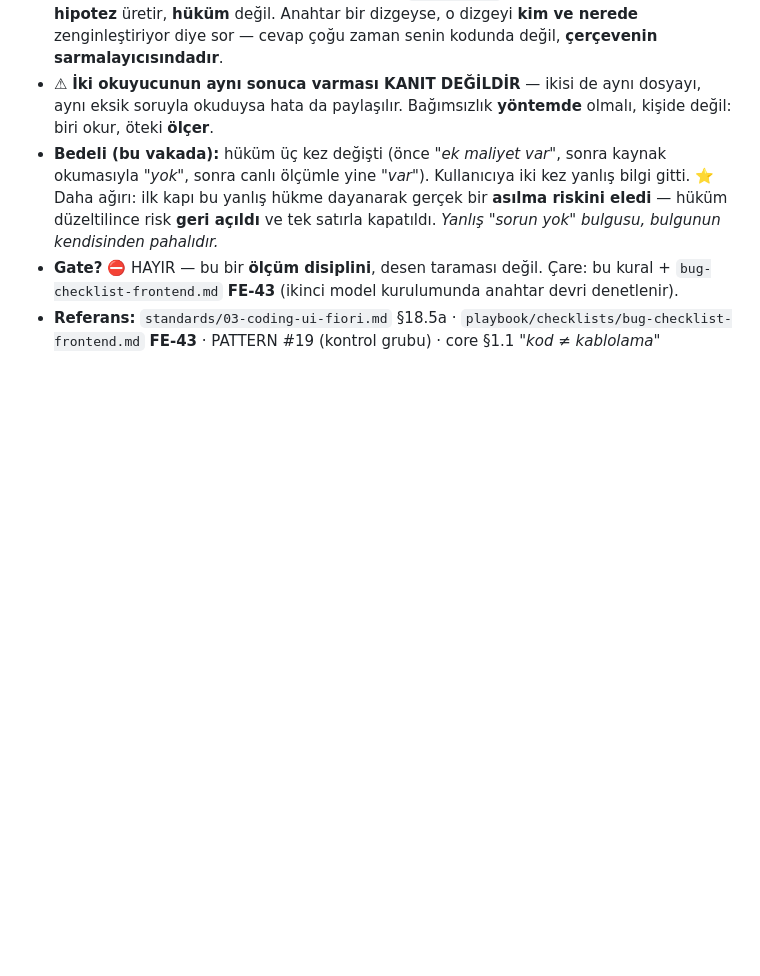
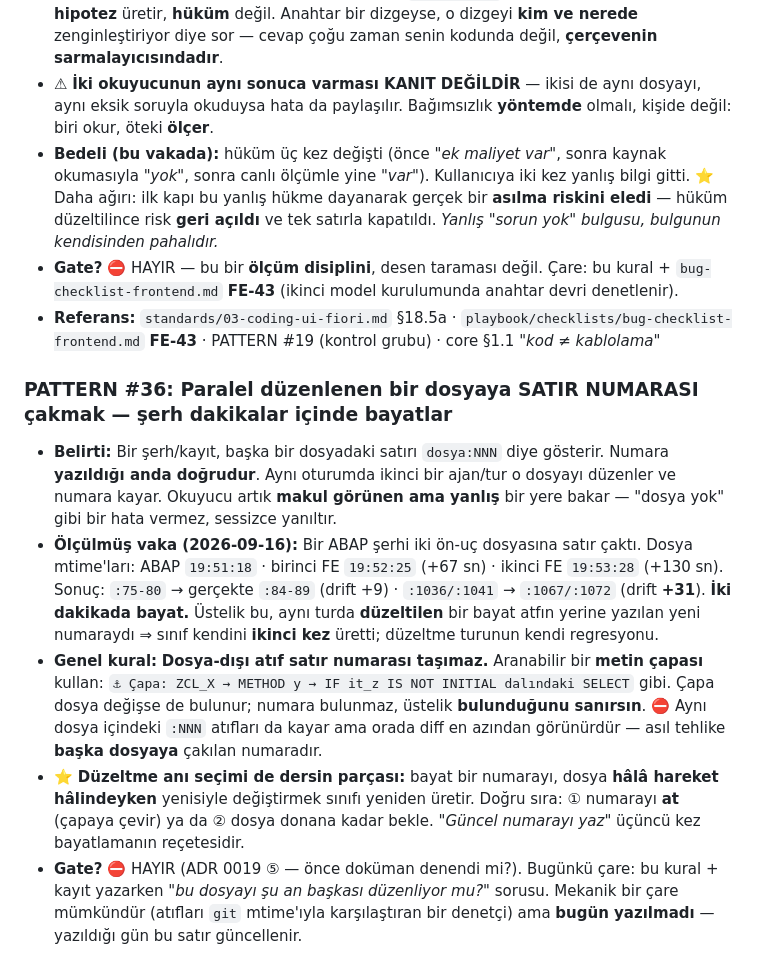
Before and after one commit to ix-works/DEV_CORE, a Markdown page: playbook/lessons-learned.md, the part around the change. GitHub-like rendering; blank space fills up the shorter version.

Commit message:
docs(core): BE-78 (EXPORTING tablo hedefi temizler) + PATTERN #36 (paralel dosyaya satir no cakma) (#261)
Iki yeni sinif, ikisi de 2026-09-16'da OLCULDU ve core'da prior-art YOKTU
(arama: bug-checklist-backend "EXPORTING" satirlari + lessons-learned capa/satir-no => 0 esleme).

BE-78 — EXPORTING tablo parametresi HEDEFI TEMIZLER
- `METHODS m EXPORTING et TYPE ..._t` cagrildiginda ABAP govdeye girmeden aktuel parametreyi
  bosaltir => "once kendi mesajlarimi topladim, sonra ikinci cagrinin mesajlarini AYNI tabloya
  aldim" deseni ILK KUMEYI yok eder.
- Semptom kullaniciya "hata yok" gibi gorunur: duzeltme turunun uyarilari kaybolur, ekran
  sessizlesir. Dump yok, sy-subrc yok, log yok. abaplint/ATC/syntax GECER, runtime da hata vermez.
- Dogru: her cagriya AYRI tablo + APPEND LINES OF. CHANGING'e cevirmek imza degisikligidir.
- Kendi metodunu cagirirken de gecerli — yonu IMZADAN teyit et.

PATTERN #36 — paralel duzenlenen dosyaya satir numarasi cakmak
- Numara yazildigi anda dogru, dakikalar icinde bayat. Olculen vaka: ABAP serhi iki FE dosyasina
  satir cakti; mtime farki +67 sn ve +130 sn, drift +9 ve +31 satir.
- Ustelik bu, ayni turda DUZELTILEN bayat bir atfin yerine yazilan yeni numaraydi => sinif
  kendini ikinci kez uretti (duzeltme turunun kendi regresyonu).
- Kural: dosya-disi atif satir numarasi tasimaz, aranabilir METIN CAPASI kullanilir.
- Duzeltme ani da dersin parcasi: dosya hareket halindeyken yeni numara yazmak sinifi yeniden
  uretir; dogru sira numarayi ATMAK ya da dosya donana kadar beklemektir.
- Gate ACILMADI (ADR 0019 (5)) — bugun kural metni; mekanik denetci mumkun ama yazilmadi.


Claude-Session: https://claude.ai/code/session_012mHS7vo6cbhU48rg5c49yH

Co-authored-by: D_OYILMAZ <oyilmaz@trakyaholding.com.tr>
Co-authored-by: Claude Opus 5 (1M context) <noreply@anthropic.com>

```diff
--- a/playbook/lessons-learned.md
+++ b/playbook/lessons-learned.md
@@ -899,3 +899,25 @@ Fixture/talimat-bakımı işi yapan herkes için (akış: [`howto-talimat-dosyas
   `bug-checklist-frontend.md` **FE-43** (ikinci model kurulumunda anahtar devri denetlenir).
 - **Referans:** `standards/03-coding-ui-fiori.md` §18.5a · `playbook/checklists/bug-checklist-frontend.md`
   **FE-43** · PATTERN #19 (kontrol grubu) · core §1.1 *"kod ≠ kablolama"*
+
+### PATTERN #36: **Paralel düzenlenen bir dosyaya SATIR NUMARASI çakmak — şerh dakikalar içinde bayatlar**
+
+- **Belirti:** Bir şerh/kayıt, başka bir dosyadaki satırı `dosya:NNN` diye gösterir. Numara **yazıldığı
+  anda doğrudur**. Aynı oturumda ikinci bir ajan/tur o dosyayı düzenler ve numara kayar. Okuyucu artık
+  **makul görünen ama yanlış** bir yere bakar — "dosya yok" gibi bir hata vermez, sessizce yanıltır.
+- **Ölçülmüş vaka (2026-09-16):** Bir ABAP şerhi iki ön-uç dosyasına satır çaktı. Dosya mtime'ları:
+  ABAP `19:51:18` · birinci FE `19:52:25` (+67 sn) · ikinci FE `19:53:28` (+130 sn). Sonuç: `:75-80`
+  → gerçekte `:84-89` (drift +9) · `:1036/:1041` → `:1067/:1072` (drift **+31**). **İki dakikada bayat.**
+  Üstelik bu, aynı turda **düzeltilen** bir bayat atfın yerine yazılan yeni numaraydı ⇒ sınıf kendini
+  **ikinci kez** üretti; düzeltme turunun kendi regresyonu.
+- **Genel kural:** **Dosya-dışı atıf satır numarası taşımaz.** Aranabilir bir **metin çapası** kullan:
+  `⚓ Çapa: ZCL_X → METHOD y → IF it_z IS NOT INITIAL dalındaki SELECT` gibi. Çapa dosya değişse de
+  bulunur; numara bulunmaz, üstelik **bulunduğunu sanırsın**.
+  ⛔ Aynı dosya içindeki `:NNN` atıfları da kayar ama orada diff en azından görünürdür — asıl tehlike
+  **başka dosyaya** çakılan numaradır.
+- ⭐ **Düzeltme anı seçimi de dersin parçası:** bayat bir numarayı, dosya **hâlâ hareket hâlindeyken**
+  yenisiyle değiştirmek sınıfı yeniden üretir. Doğru sıra: ① numarayı **at** (çapaya çevir) ya da
+  ② dosya donana kadar bekle. *"Güncel numarayı yaz"* üçüncü kez bayatlamanın reçetesidir.
+- **Gate?** ⛔ HAYIR (ADR 0019 ⑤ — önce doküman denendi mi?). Bugünkü çare: bu kural + kayıt yazarken
+  *"bu dosyayı şu an başkası düzenliyor mu?"* sorusu. Mekanik bir çare mümkündür (atıfları `git`
+  mtime'ıyla karşılaştıran bir denetçi) ama **bugün yazılmadı** — yazıldığı gün bu satır güncellenir.
```
Also changed, not shown: playbook/checklists/bug-checklist-backend.md (+1 -0 lines).
